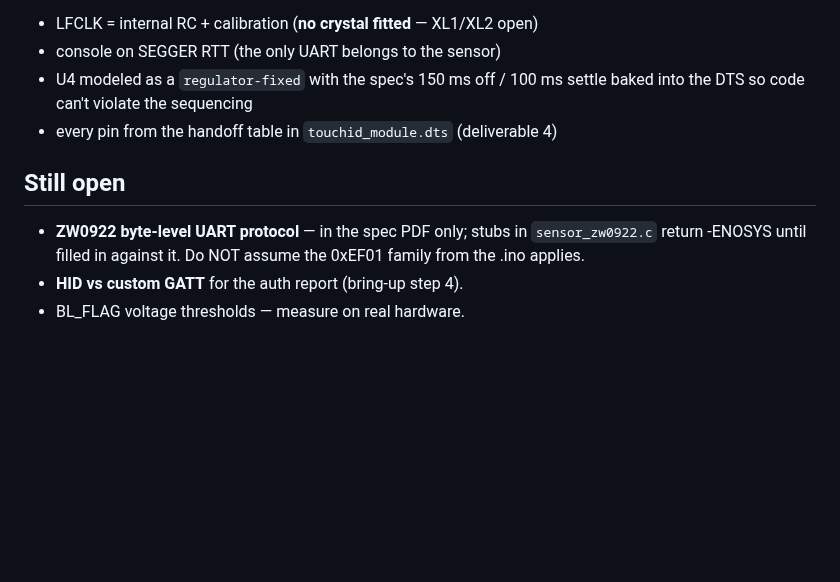
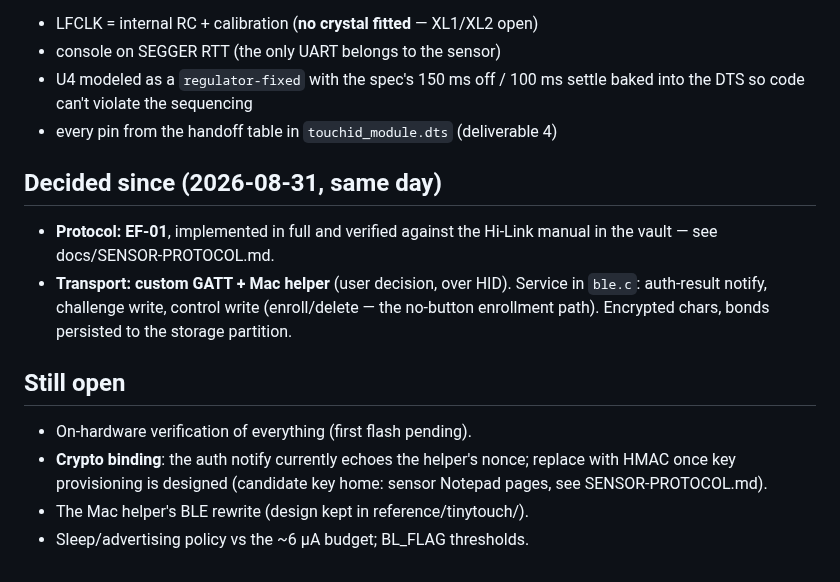
Before and after one commit to Drivera0/touch-id-public, a Markdown page: docs/FIRMWARE-INVENTORY.md, the part around the change. Drawn GitHub-style; blank space fills up the shorter version.

```diff
--- a/docs/FIRMWARE-INVENTORY.md
+++ b/docs/FIRMWARE-INVENTORY.md
@@ -52,10 +52,20 @@ a custom board (the Raytac dev-board target is NOT this PCB) with:
   settle baked into the DTS so code can't violate the sequencing
 - every pin from the handoff table in `touchid_module.dts` (deliverable 4)
 
+## Decided since (2026-08-31, same day)
+
+- **Protocol: EF-01**, implemented in full and verified against the
+  Hi-Link manual in the vault — see docs/SENSOR-PROTOCOL.md.
+- **Transport: custom GATT + Mac helper** (user decision, over HID).
+  Service in `ble.c`: auth-result notify, challenge write, control write
+  (enroll/delete — the no-button enrollment path). Encrypted chars,
+  bonds persisted to the storage partition.
+
 ## Still open
 
-- **ZW0922 byte-level UART protocol** — in the spec PDF only; stubs in
-  `sensor_zw0922.c` return -ENOSYS until filled in against it. Do NOT
-  assume the 0xEF01 family from the .ino applies.
-- **HID vs custom GATT** for the auth report (bring-up step 4).
-- BL_FLAG voltage thresholds — measure on real hardware.
+- On-hardware verification of everything (first flash pending).
+- **Crypto binding**: the auth notify currently echoes the helper's
+  nonce; replace with HMAC once key provisioning is designed
+  (candidate key home: sensor Notepad pages, see SENSOR-PROTOCOL.md).
+- The Mac helper's BLE rewrite (design kept in reference/tinytouch/).
+- Sleep/advertising policy vs the ~6 µA budget; BL_FLAG thresholds.
```
Also changed, not shown: docs/SENSOR-PROTOCOL.md (added, +60 -0 lines).
